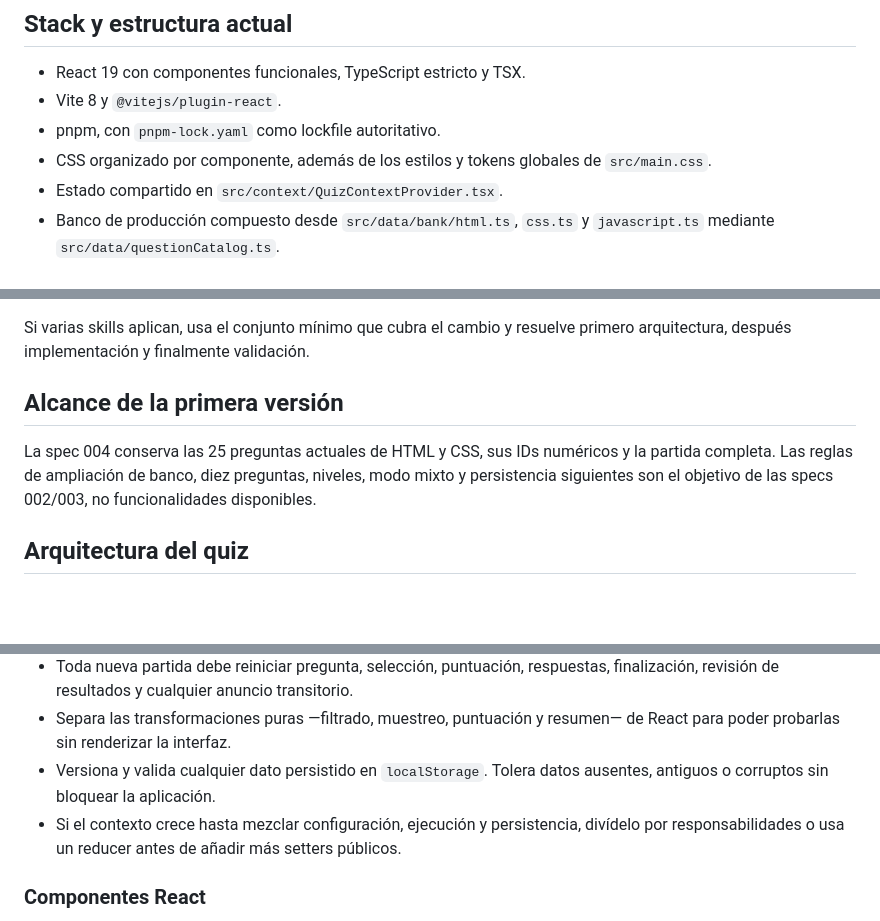
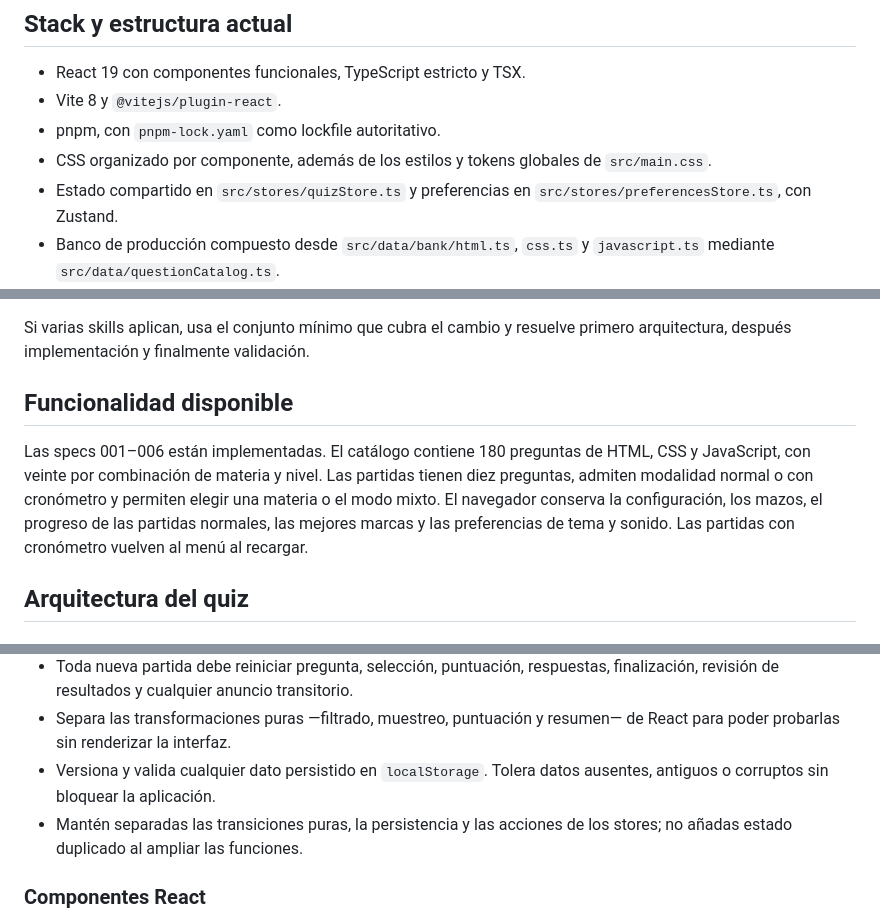
Before and after one commit to sergio-jr-dev/Code-Quiz, a Markdown page: AGENTS.md, 3 parts joined by grey strips. Drawn GitHub-style; blank space fills up the shorter version.

Commit message:
docs: update contributor agent guidance

```diff
--- a/AGENTS.md
+++ b/AGENTS.md
@@ -25,7 +25,7 @@ Mantén la experiencia breve, clara y didáctica. La puntuación es secundaria r
 - Vite 8 y `@vitejs/plugin-react`.
 - pnpm, con `pnpm-lock.yaml` como lockfile autoritativo.
 - CSS organizado por componente, además de los estilos y tokens globales de `src/main.css`.
-- Estado compartido en `src/context/QuizContextProvider.tsx`.
+- Estado compartido en `src/stores/quizStore.ts` y preferencias en `src/stores/preferencesStore.ts`, con Zustand.
 - Banco de producción compuesto desde `src/data/bank/html.ts`, `css.ts` y `javascript.ts` mediante `src/data/questionCatalog.ts`.
 - Contenido de preguntas, opciones y explicaciones modelado como bloques tipados de texto o código y renderizado como nodos React escapados.
 - Build estático desde la raíz, desplegado en https://codequiz-game.vercel.app/.
@@ -55,9 +55,9 @@ Las skills están en `.agents/skills/` y se aplican por el tipo de trabajo, no p
 
 Si varias skills aplican, usa el conjunto mínimo que cubra el cambio y resuelve primero arquitectura, después implementación y finalmente validación.
 
-## Alcance de la primera versión
+## Funcionalidad disponible
 
-La spec 004 conserva las 25 preguntas actuales de HTML y CSS, sus IDs numéricos y la partida completa. Las reglas de ampliación de banco, diez preguntas, niveles, modo mixto y persistencia siguientes son el objetivo de las specs 002/003, no funcionalidades disponibles.
+Las specs 001–006 están implementadas. El catálogo contiene 180 preguntas de HTML, CSS y JavaScript, con veinte por combinación de materia y nivel. Las partidas tienen diez preguntas, admiten modalidad normal o con cronómetro y permiten elegir una materia o el modo mixto. El navegador conserva la configuración, los mazos, el progreso de las partidas normales, las mejores marcas y las preferencias de tema y sonido. Las partidas con cronómetro vuelven al menú al recargar.
 
 ## Arquitectura del quiz
 
@@ -109,7 +109,7 @@ Las preguntas deben vivir fuera de los componentes. Al ampliar el banco, usa mó
 - Toda nueva partida debe reiniciar pregunta, selección, puntuación, respuestas, finalización, revisión de resultados y cualquier anuncio transitorio.
 - Separa las transformaciones puras —filtrado, muestreo, puntuación y resumen— de React para poder probarlas sin renderizar la interfaz.
 - Versiona y valida cualquier dato persistido en `localStorage`. Tolera datos ausentes, antiguos o corruptos sin bloquear la aplicación.
-- Si el contexto crece hasta mezclar configuración, ejecución y persistencia, divídelo por responsabilidades o usa un reducer antes de añadir más setters públicos.
+- Mantén separadas las transiciones puras, la persistencia y las acciones de los stores; no añadas estado duplicado al ampliar las funciones.
 
 ### Componentes React
 
```
Also changed, not shown: other parts of AGENTS.md (+1 -1 lines).
